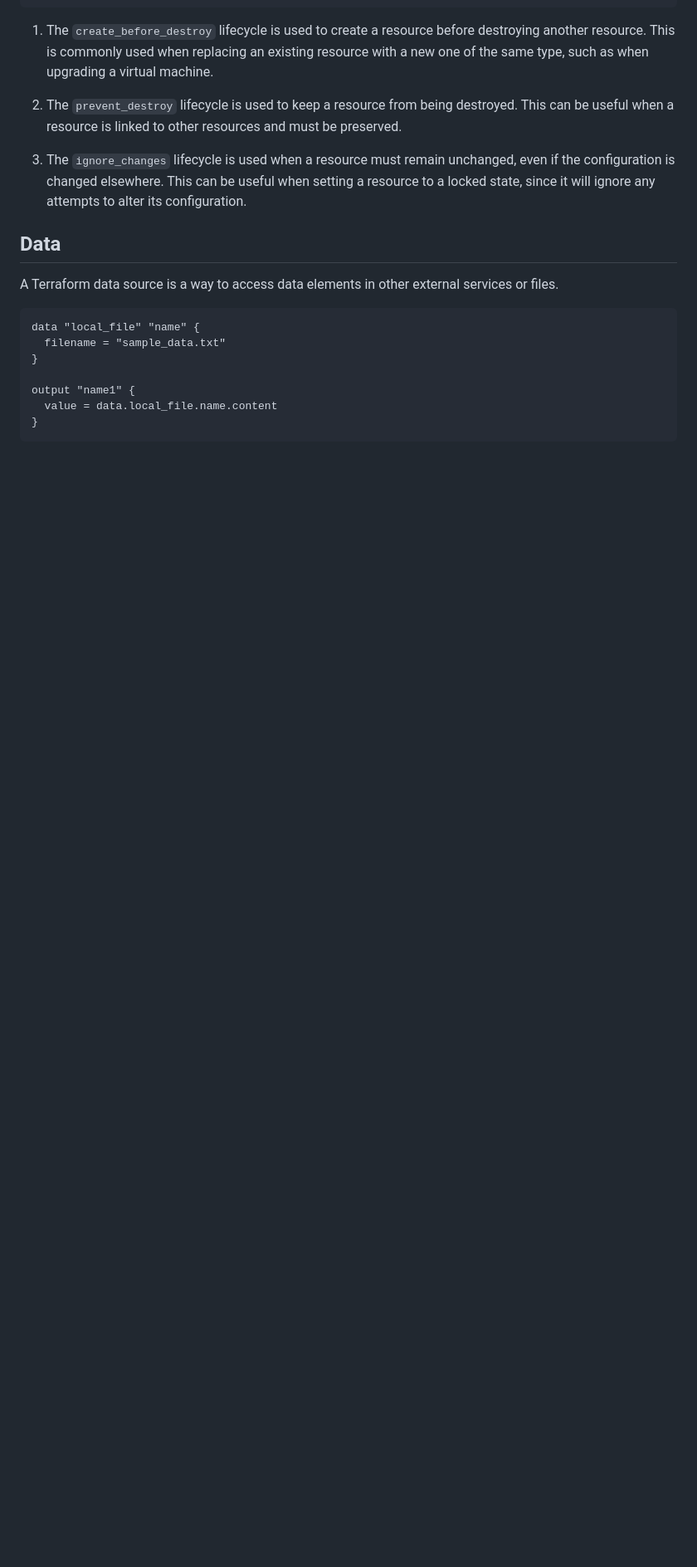
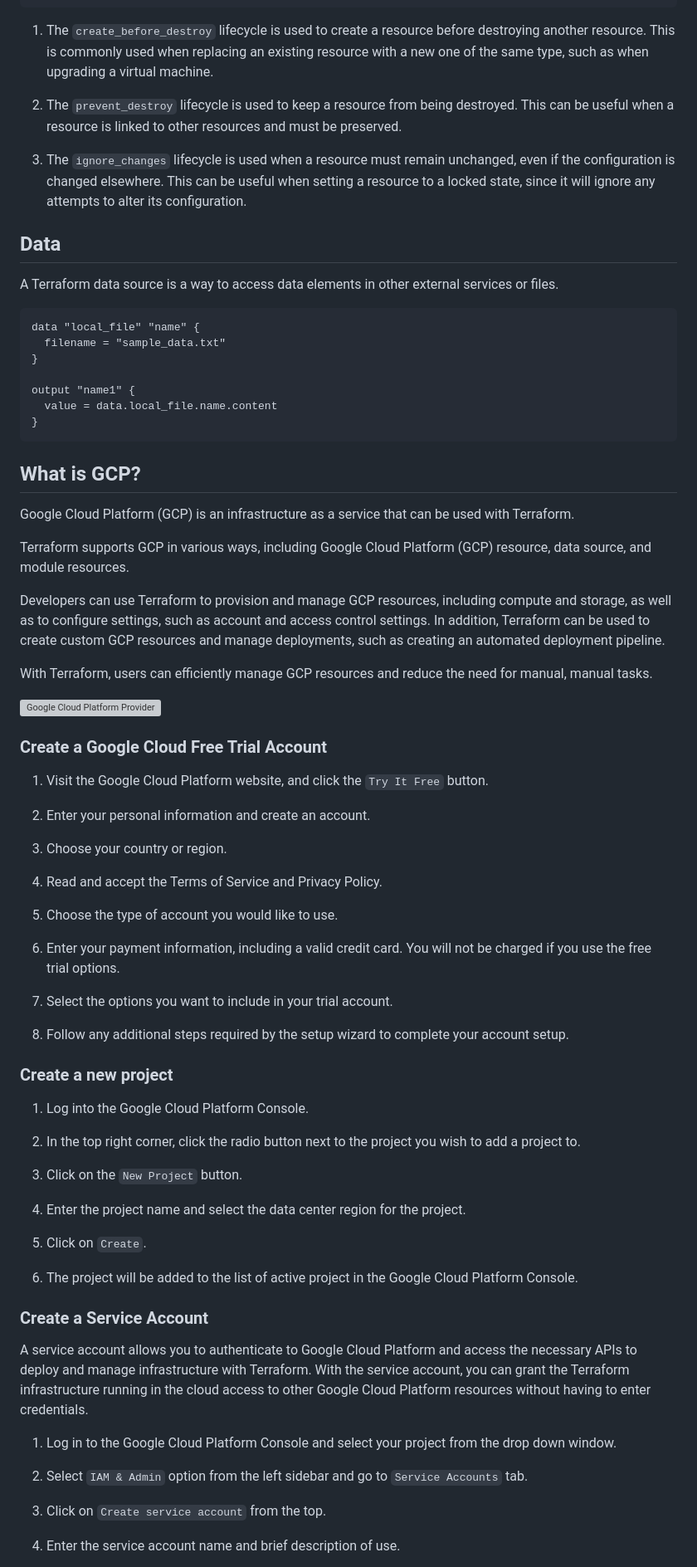
Before and after one commit to snicol21/snicol, a Markdown page: content/posts/learning-terraform.md, the part around one of its changes. Shown at 83% size. GitHub-like rendering; blank space fills up the shorter version; grey boxes are pictures that could not be loaded.

````diff
--- a/content/posts/learning-terraform.md
+++ b/content/posts/learning-terraform.md
@@ -220,3 +222,60 @@ output "name1" {
   value = data.local_file.name.content
 }
 ```
+
+## What is GCP?
+
+Google Cloud Platform (GCP) is an infrastructure as a service that can be used with Terraform.
+
+Terraform supports GCP in various ways, including Google Cloud Platform (GCP) resource, data source, and module resources.
+
+Developers can use Terraform to provision and manage GCP resources, including compute and storage, as well as to configure settings, such as account and access control settings. In addition, Terraform can be used to create custom GCP resources and manage deployments, such as creating an automated deployment pipeline.
+
+With Terraform, users can efficiently manage GCP resources and reduce the need for manual, manual tasks.
+
+![Google Cloud Platform Provider](https://media.publit.io/file/terraformGCP/gcp-provider.webp)
+
+### Create a Google Cloud Free Trial Account
+
+1. Visit the Google Cloud Platform website, and click the `Try It Free` button.
+
+2. Enter your personal information and create an account.
+
+3. Choose your country or region.
+
+4. Read and accept the Terms of Service and Privacy Policy.
+
+5. Choose the type of account you would like to use.
+
+6. Enter your payment information, including a valid credit card. You will not be charged if you use the free trial options.
+
+7. Select the options you want to include in your trial account.
+
+8. Follow any additional steps required by the setup wizard to complete your account setup.
+
+### Create a new project
+
+1. Log into the Google Cloud Platform Console.
+
+2. In the top right corner, click the radio button next to the project you wish to add a project to.
+
+3. Click on the `New Project` button.
+
+4. Enter the project name and select the data center region for the project.
+
+5. Click on `Create`.
+
+6. The project will be added to the list of active project in the Google Cloud Platform Console.
+
+### Create a Service Account
+
+A service account allows you to authenticate to Google Cloud Platform and access the necessary APIs to deploy and manage infrastructure with Terraform. With the service account, you can grant the Terraform infrastructure running in the cloud access to other Google Cloud Platform resources without having to enter credentials.
+
+1. Log in to the Google Cloud Platform Console and select your project from the drop down window.
+
+2. Select `IAM & Admin` option from the left sidebar and go to `Service Accounts` tab.
+
+3. Click on `Create service account` from the top.
+
+4. Enter the service account name and brief description of use.
+
````
Also changed, not shown: other parts of content/posts/learning-terraform.md (+53 -3 lines).
